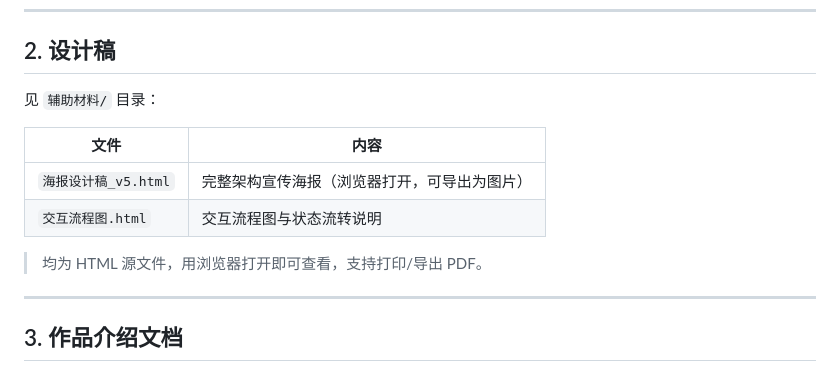
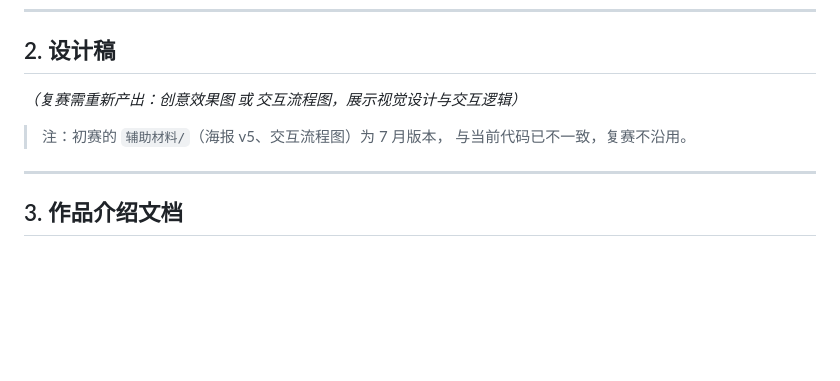
Before and after one commit to DuoLittleDuo/psychology-, a Markdown page: 作品提交材料.md, the part around the change. Rendered like a GitHub page; blank space fills up the shorter version.

Commit message:
docs: 第2条设计稿标注为复赛待产出
初赛的辅助材料(海报 v5、交互流程图)为 7 月版本,与当前代码已不一致,
复赛不沿用,改为标注需重新产出。

```diff
--- a/作品提交材料.md
+++ b/作品提交材料.md
@@ -12,14 +12,10 @@
 
 ## 2. 设计稿
 
-见 `辅助材料/` 目录：
+*（复赛需重新产出：创意效果图 或 交互流程图，展示视觉设计与交互逻辑）*
 
-| 文件 | 内容 |
-|---|---|
-| `海报设计稿_v5.html` | 完整架构宣传海报（浏览器打开，可导出为图片） |
-| `交互流程图.html` | 交互流程图与状态流转说明 |
-
-> 均为 HTML 源文件，用浏览器打开即可查看，支持打印/导出 PDF。
+> 注：初赛的 `辅助材料/`（海报 v5、交互流程图）为 7 月版本，
+> 与当前代码已不一致，复赛不沿用。
 
 ---
 
```
